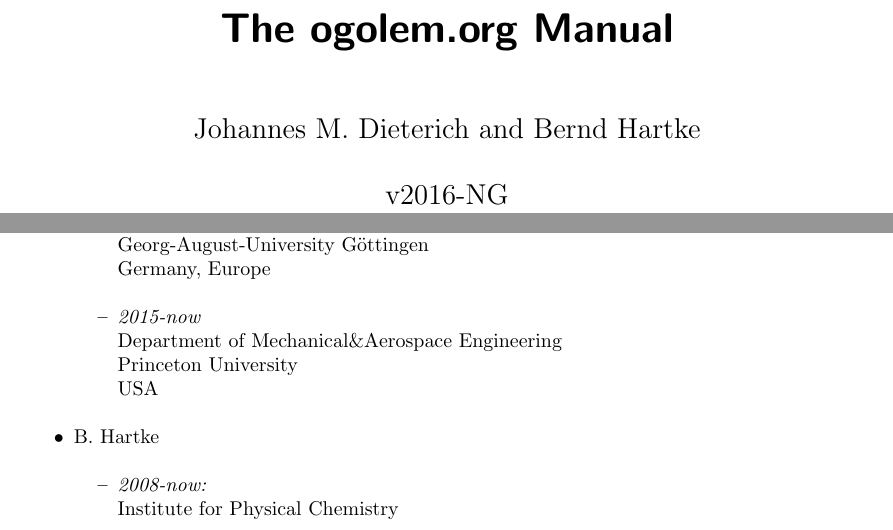
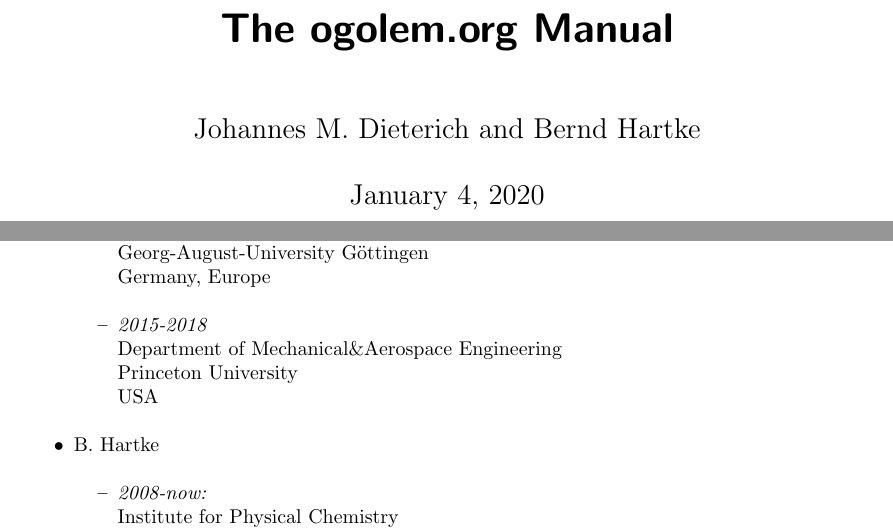
Before and after one commit to ogolem/ogolem, a LaTeX thesis (manual/manual.tex): two parts of pages 1 and 7 of 77, joined at a grey line, cut so that both start at the same text. Compiled offline with pdfLaTeX.

Commit message:
Update some important data

```diff
--- a/manual/manual.tex
+++ b/manual/manual.tex
@@ -10,7 +10,6 @@
 
 \author{Johannes M. Dieterich and Bernd Hartke}
 \title{The \textsc{ogolem}.org Manual}
-\date{v2016-NG}
 
 \begin{document}
 \maketitle
@@ -29,7 +28,7 @@
 \section{Licensing}
 \ogo{} is distributed under the following license
 \begin{verbatim}
-Copyright (c) 2009-2017, J. M. Dieterich and B. Hartke
+Copyright (c) 2009-2020, J. M. Dieterich and B. Hartke
 All rights reserved.
 
 Redistribution and use in source and binary forms, with or without
@@ -110,7 +109,7 @@
 Chemistry\\Christian-Albrechts-University Kiel\\Germany, Europe
    \item \textit{2010-2012:}\\Institute for Physical
 Chemistry\\Georg-August-University G\"ottingen\\Germany, Europe
-   \item \textit{2015-now}\\Department of Mechanical\&Aerospace
+   \item \textit{2015-2018}\\Department of Mechanical\&Aerospace
 Engineering\\Princeton University\\USA
  \end{itemize}
  \item B. Hartke
```
